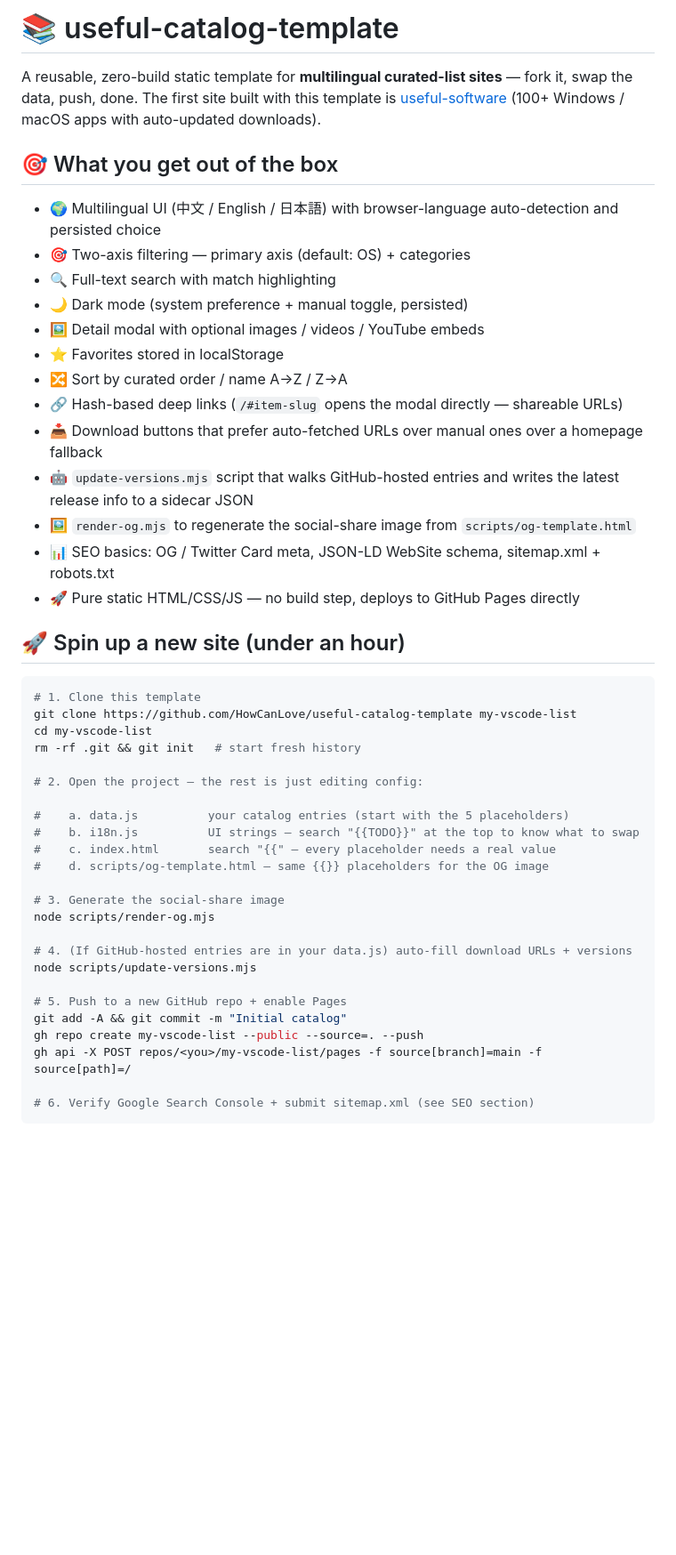
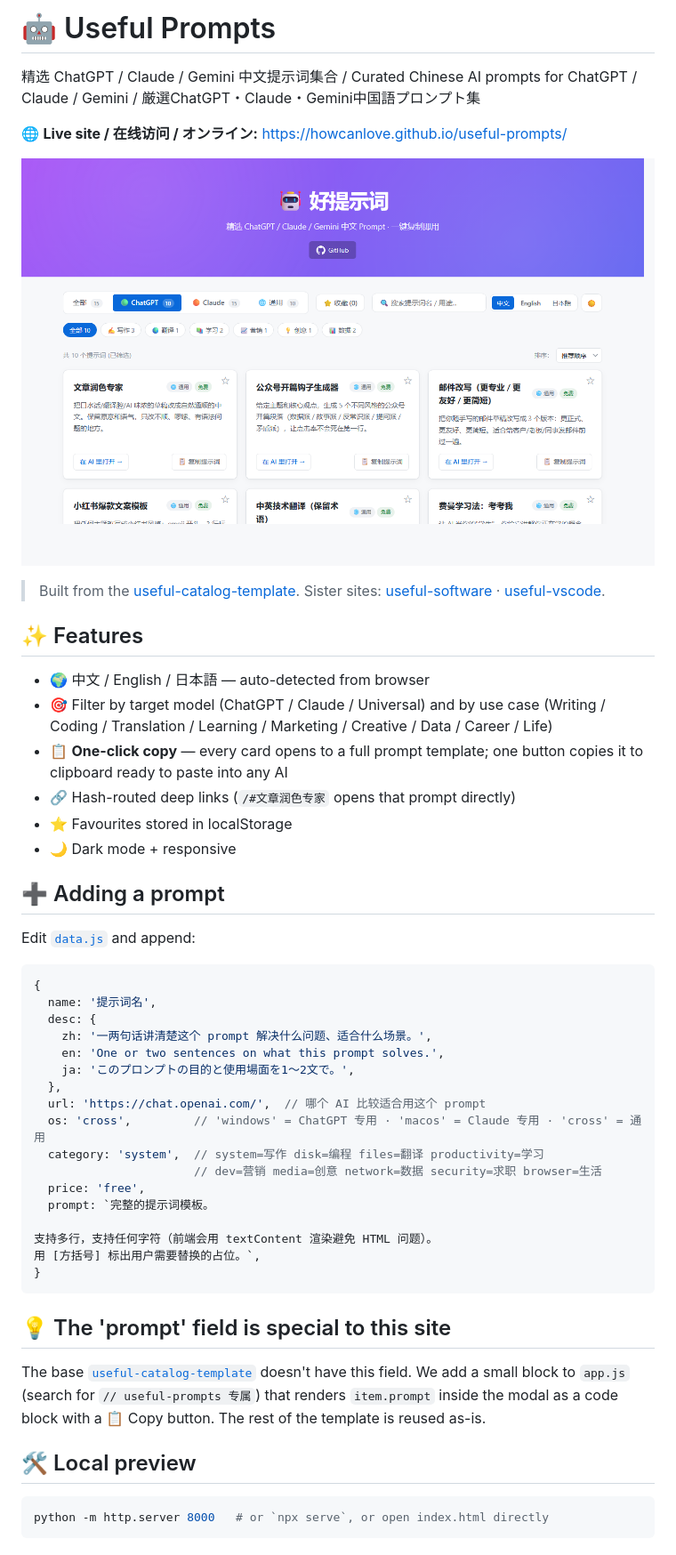
Before and after one commit to HowCanLove/useful-prompts, a Markdown page: README.md, the part around one of its changes. Shown at 89% size. GitHub-like rendering; pictures changed too: screenshot.png (added); blank space fills up the shorter version.

````diff
--- a/README.md
+++ b/README.md
@@ -1,48 +1,52 @@
-# 📚 useful-catalog-template
+# 🤖 Useful Prompts
 
-A reusable, zero-build static template for **multilingual curated-list sites** — fork it, swap the data, push, done. The first site built with this template is [useful-software](https://github.com/HowCanLove/useful-software) (100+ Windows / macOS apps with auto-updated downloads).
+精选 ChatGPT / Claude / Gemini 中文提示词集合 / Curated Chinese AI prompts for ChatGPT / Claude / Gemini / 厳選ChatGPT・Claude・Gemini中国語プロンプト集
 
-## 🎯 What you get out of the box
+🌐 **Live site / 在线访问 / オンライン:** https://howcanlove.github.io/useful-prompts/
 
-- 🌍 Multilingual UI (中文 / English / 日本語) with browser-language auto-detection and persisted choice
-- 🎯 Two-axis filtering — primary axis (default: OS) + categories
-- 🔍 Full-text search with match highlighting
-- 🌙 Dark mode (system preference + manual toggle, persisted)
-- 🖼️ Detail modal with optional images / videos / YouTube embeds
-- ⭐ Favorites stored in localStorage
-- 🔀 Sort by curated order / name A→Z / Z→A
-- 🔗 Hash-based deep links (`/#item-slug` opens the modal directly — shareable URLs)
-- 📥 Download buttons that prefer auto-fetched URLs over manual ones over a homepage fallback
-- 🤖 `update-versions.mjs` script that walks GitHub-hosted entries and writes the latest release info to a sidecar JSON
-- 🖼️ `render-og.mjs` to regenerate the social-share image from `scripts/og-template.html`
-- 📊 SEO basics: OG / Twitter Card meta, JSON-LD WebSite schema, sitemap.xml + robots.txt
-- 🚀 Pure static HTML/CSS/JS — no build step, deploys to GitHub Pages directly
+[![screenshot](./screenshot.png)](https://howcanlove.github.io/useful-prompts/)
 
-## 🚀 Spin up a new site (under an hour)
+> Built from the [useful-catalog-template](https://github.com/HowCanLove/useful-catalog-template). Sister sites: [useful-software](https://github.com/HowCanLove/useful-software) · [useful-vscode](https://github.com/HowCanLove/useful-vscode).
+
+## ✨ Features
+
+- 🌍 中文 / English / 日本語 — auto-detected from browser
+- 🎯 Filter by target model (ChatGPT / Claude / Universal) and by use case (Writing / Coding / Translation / Learning / Marketing / Creative / Data / Career / Life)
+- 📋 **One-click copy** — every card opens to a full prompt template; one button copies it to clipboard ready to paste into any AI
+- 🔗 Hash-routed deep links (`/#文章润色专家` opens that prompt directly)
+- ⭐ Favourites stored in localStorage
+- 🌙 Dark mode + responsive
+
+## ➕ Adding a prompt
+
+Edit [`data.js`](./data.js) and append:
+
+```js
+{
+  name: '提示词名',
+  desc: {
+    zh: '一两句话讲清楚这个 prompt 解决什么问题、适合什么场景。',
+    en: 'One or two sentences on what this prompt solves.',
+    ja: 'このプロンプトの目的と使用場面を1〜2文で。',
+  },
+  url: 'https://chat.openai.com/',  // 哪个 AI 比较适合用这个 prompt
+  os: 'cross',         // 'windows' = ChatGPT 专用 · 'macos' = Claude 专用 · 'cross' = 通用
+  category: 'system',  // system=写作 disk=编程 files=翻译 productivity=学习
+                       // dev=营销 media=创意 network=数据 security=求职 browser=生活
+  price: 'free',
+  prompt: `完整的提示词模板。
+
+支持多行，支持任何字符（前端会用 textContent 渲染避免 HTML 问题）。
+用 [方括号] 标出用户需要替换的占位。`,
+}
+```
+
+## 💡 The 'prompt' field is special to this site
+
+The base [`useful-catalog-template`](https://github.com/HowCanLove/useful-catalog-template) doesn't have this field. We add a small block to `app.js` (search for `// useful-prompts 专属`) that renders `item.prompt` inside the modal as a code block with a 📋 Copy button. The rest of the template is reused as-is.
+
+## 🛠️ Local preview
 
 ```bash
-# 1. Clone this template
-git clone https://github.com/HowCanLove/useful-catalog-template my-vscode-list
-cd my-vscode-list
-rm -rf .git && git init   # start fresh history
-
-# 2. Open the project — the rest is just editing config:
-
-#    a. data.js          your catalog entries (start with the 5 placeholders)
-#    b. i18n.js          UI strings — search "{{TODO}}" at the top to know what to swap
-#    c. index.html       search "{{" — every placeholder needs a real value
-#    d. scripts/og-template.html — same {{}} placeholders for the OG image
-
-# 3. Generate the social-share image
-node scripts/render-og.mjs
-
-# 4. (If GitHub-hosted entries are in your data.js) auto-fill download URLs + versions
-node scripts/update-versions.mjs
-
-# 5. Push to a new GitHub repo + enable Pages
-git add -A && git commit -m "Initial catalog"
-gh repo create my-vscode-list --public --source=. --push
-gh api -X POST repos/<you>/my-vscode-list/pages -f source[branch]=main -f source[path]=/
-
-# 6. Verify Google Search Console + submit sitemap.xml (see SEO section)
+python -m http.server 8000   # or `npx serve`, or open index.html directly
 ```
````
Also changed, not shown: other parts of README.md (+1 -57 lines), og-image.png, 8 other files.
